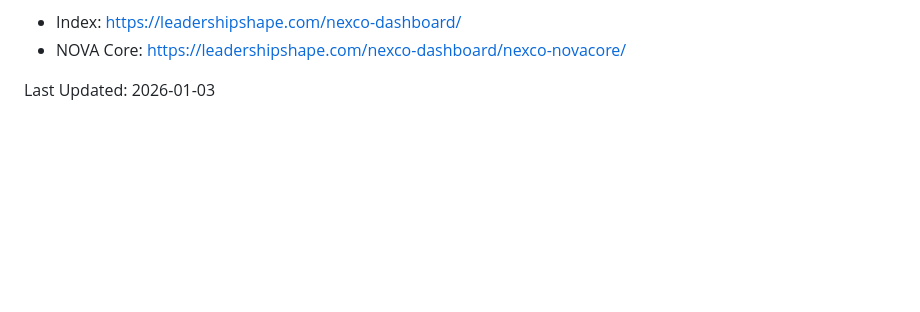
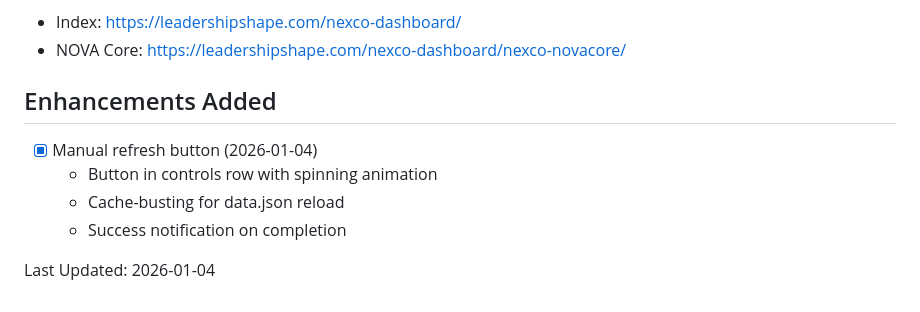
Before and after one commit to appressman/BB-NexcoChapterDashboard, a Markdown page: TODO.md, the part around the change. GitHub-like rendering; blank space fills up the shorter version.

Commit message:
Update TODO.md with refresh button enhancement
🤖 Generated with [Claude Code](https://claude.com/claude-code)

Co-Authored-By: Claude Opus 4.5 <noreply@anthropic.com>

```diff
--- a/TODO.md
+++ b/TODO.md
@@ -264,4 +264,11 @@ Live URLs:
 - Index: https://leadershipshape.com/nexco-dashboard/
 - NOVA Core: https://leadershipshape.com/nexco-dashboard/nexco-novacore/
 
-Last Updated: 2026-01-03
+## Enhancements Added
+
+- [x] Manual refresh button (2026-01-04)
+  - Button in controls row with spinning animation
+  - Cache-busting for data.json reload
+  - Success notification on completion
+
+Last Updated: 2026-01-04
```
